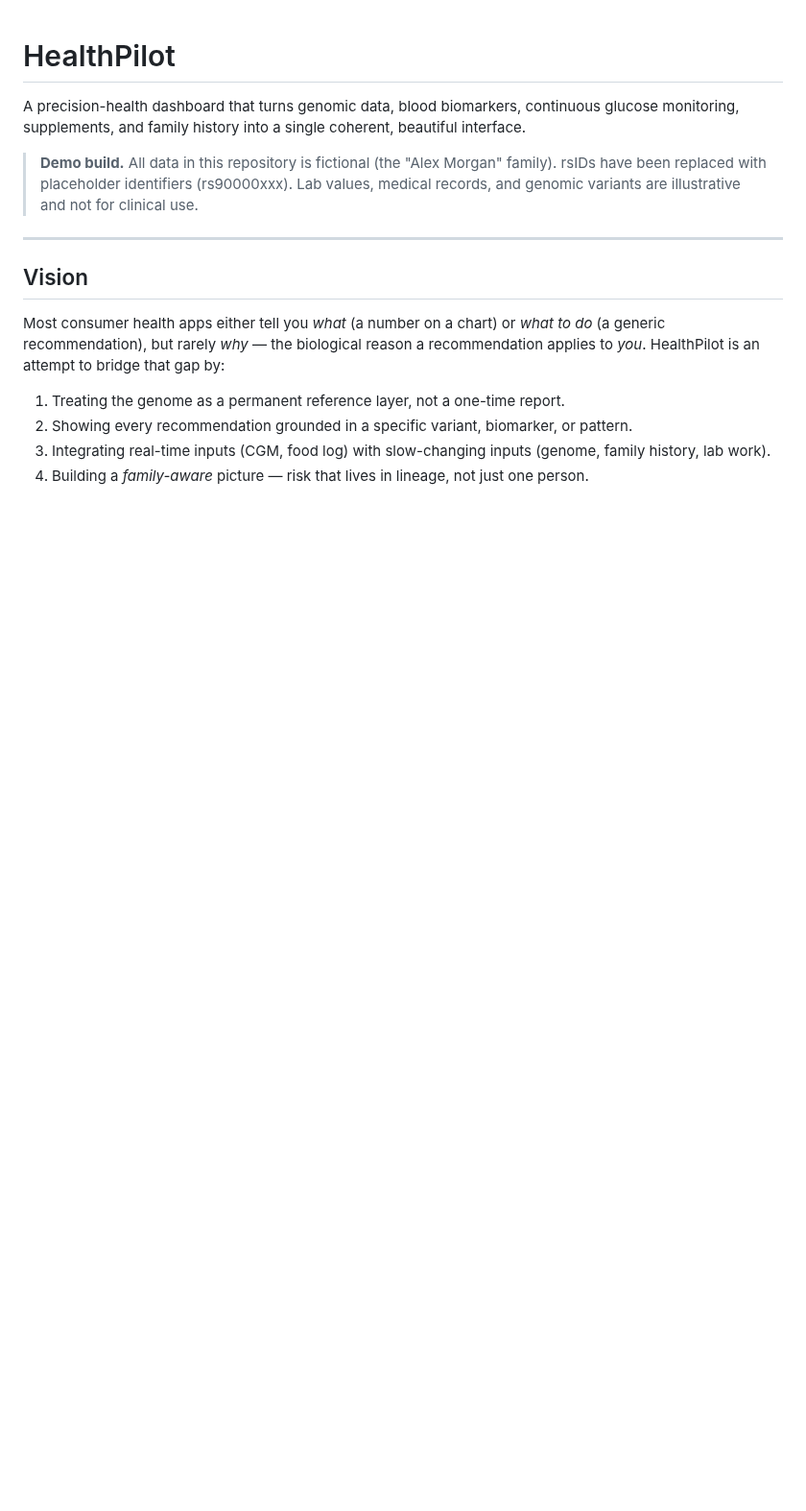
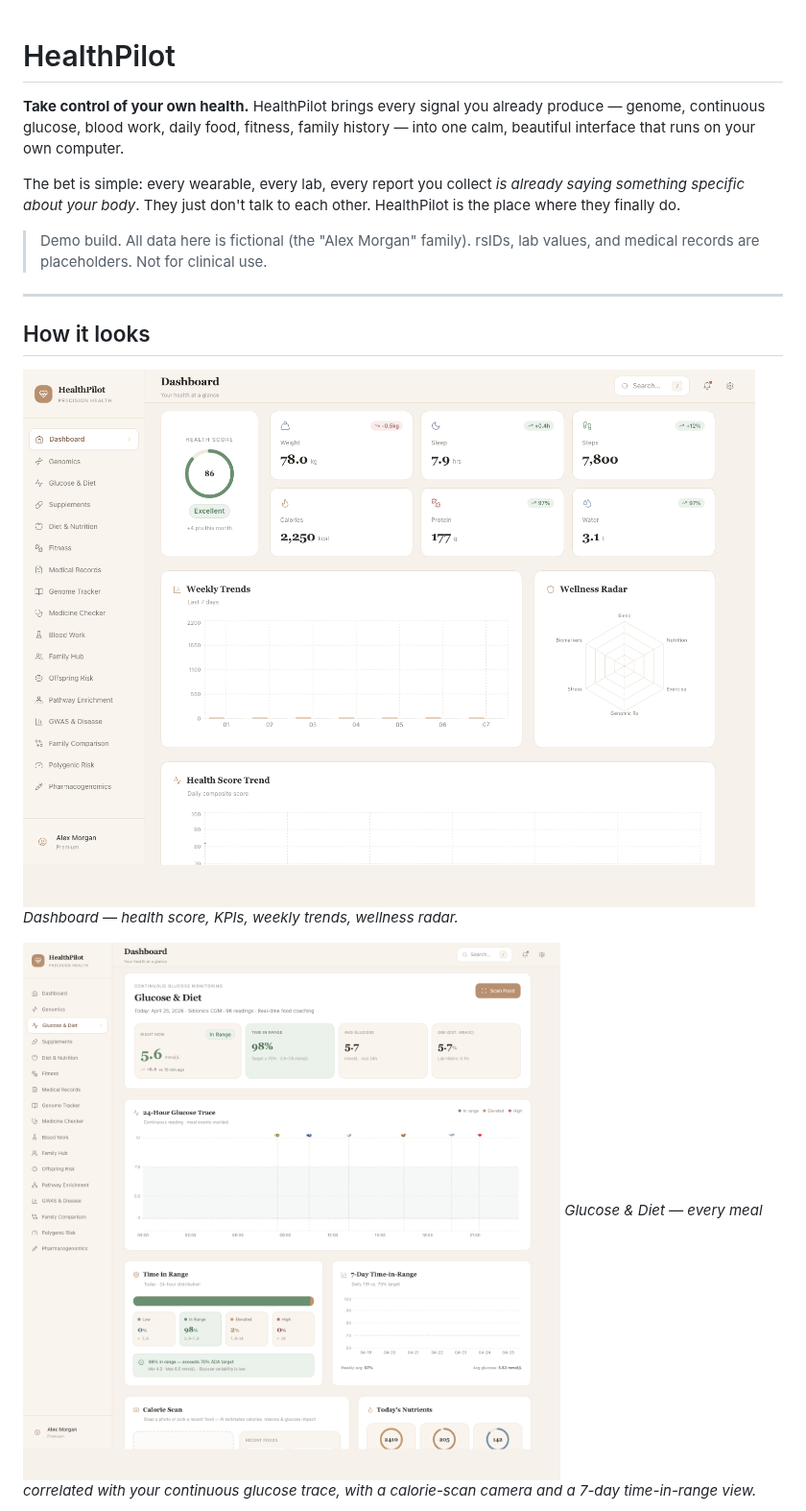
Before and after one commit to Drjackxiaoyuchen/HealthPilot-Demo, a Markdown page: README.md, the part around one of its changes. Shown at 96% size. Drawn GitHub-style; pictures changed too: docs/screenshots/dashboard.png, docs/screenshots/glucose.png; blank space fills up the shorter version.

```diff
--- a/README.md
+++ b/README.md
@@ -1,17 +1,18 @@
 # HealthPilot
 
-A precision-health dashboard that turns genomic data, blood biomarkers, continuous glucose monitoring, supplements, and family history into a single coherent, beautiful interface.
+**Take control of your own health.** HealthPilot brings every signal you already produce — genome, continuous glucose, blood work, daily food, fitness, family history — into one calm, beautiful interface that runs on your own computer.
 
-> **Demo build.** All data in this repository is fictional (the "Alex Morgan" family). rsIDs have been replaced with placeholder identifiers (rs90000xxx). Lab values, medical records, and genomic variants are illustrative and not for clinical use.
+The bet is simple: every wearable, every lab, every report you collect *is already saying something specific about your body*. They just don't talk to each other. HealthPilot is the place where they finally do.
+
+> Demo build. All data here is fictional (the "Alex Morgan" family). rsIDs, lab values, and medical records are placeholders. Not for clinical use.
 
 ---
 
-## Vision
+## How it looks
 
-Most consumer health apps either tell you *what* (a number on a chart) or *what to do* (a generic recommendation), but rarely *why* — the biological reason a recommendation applies to *you*. HealthPilot is an attempt to bridge that gap by:
+![Dashboard — your daily health at a glance](docs/screenshots/dashboard.png)
+*Dashboard — health score, KPIs, weekly trends, wellness radar.*
 
-1. Treating the genome as a permanent reference layer, not a one-time report.
-2. Showing every recommendation grounded in a specific variant, biomarker, or pattern.
-3. Integrating real-time inputs (CGM, food log) with slow-changing inputs (genome, family history, lab work).
-4. Building a *family-aware* picture — risk that lives in lineage, not just one person.
+![Glucose & Diet — CGM and meals together](docs/screenshots/glucose.png)
+*Glucose &amp; Diet — every meal correlated with your continuous glucose trace, with a calorie-scan camera and a 7-day time-in-range view.*
 
```
Also changed, not shown: other parts of README.md (+54 -112 lines), docs/screenshots/bloodwork.png, docs/screenshots/family.png, docs/screenshots/genomics.png, docs/screenshots/offspring.png.
